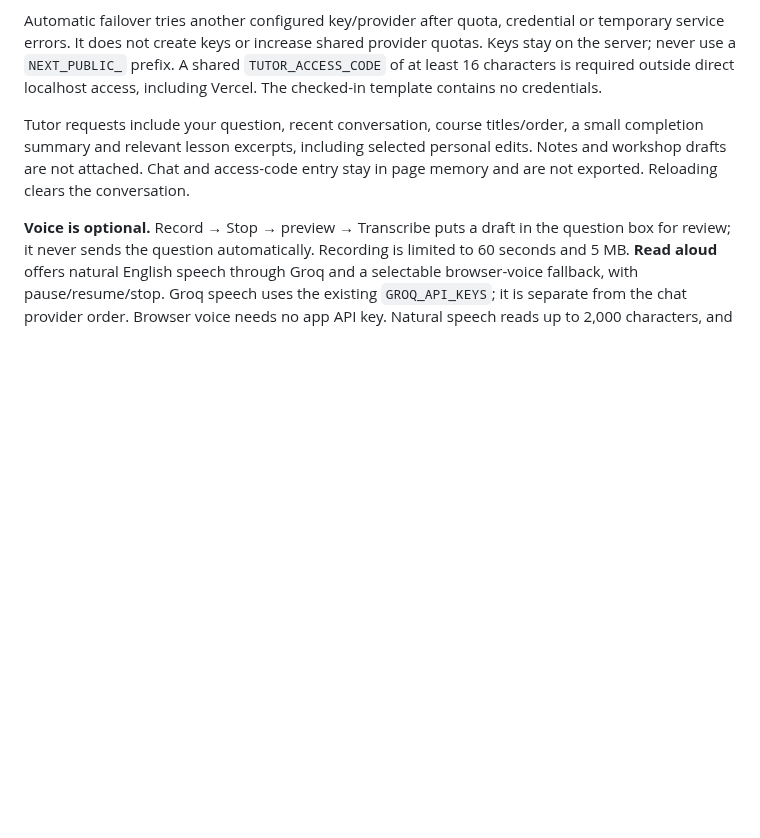
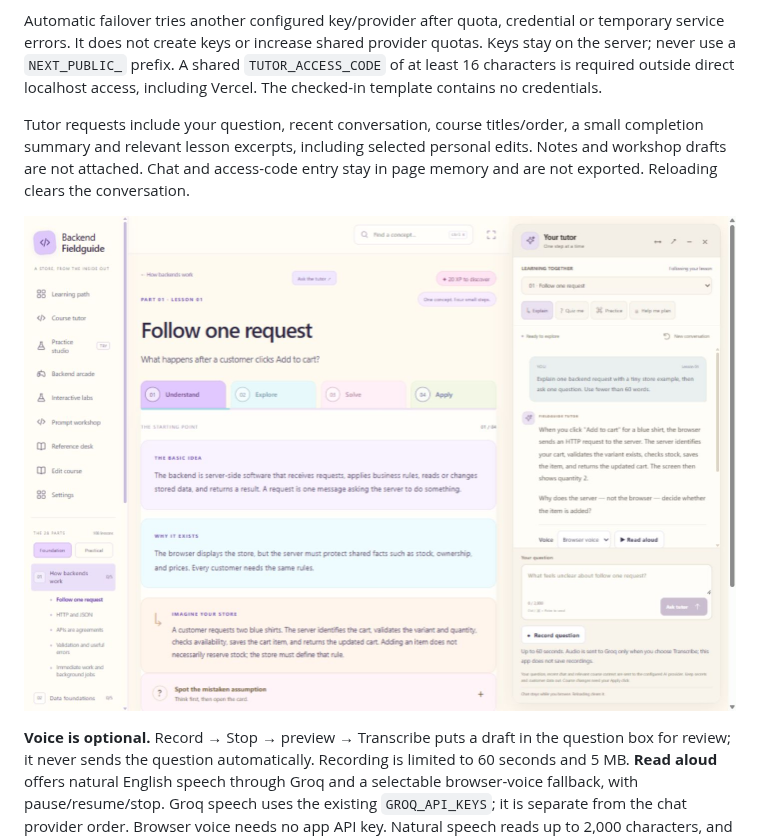
Before and after one commit to harshitgupta31415/backend-fieldguide, a Markdown page: README.md, the part around the change. Rendered like a GitHub page; pictures changed too: docs/tutor.jpg (added); blank space fills up the shorter version.

Commit message:
Finish voice tutor and editable course experience

```diff
--- a/README.md
+++ b/README.md
@@ -49,6 +49,8 @@ The default provider order is **OpenRouter → Gemini → Groq → Free.ai**. Op
 Automatic failover tries another configured key/provider after quota, credential or temporary service errors. It does not create keys or increase shared provider quotas. Keys stay on the server; never use a `NEXT_PUBLIC_` prefix. A shared `TUTOR_ACCESS_CODE` of at least 16 characters is required outside direct localhost access, including Vercel. The checked-in template contains no credentials.
 
 Tutor requests include your question, recent conversation, course titles/order, a small completion summary and relevant lesson excerpts, including selected personal edits. Notes and workshop drafts are not attached. Chat and access-code entry stay in page memory and are not exported. Reloading clears the conversation.
+
+![Tutor alongside the lesson](docs/tutor.jpg)
 
 **Voice is optional.** Record → Stop → preview → Transcribe puts a draft in the question box for review; it never sends the question automatically. Recording is limited to 60 seconds and 5 MB. **Read aloud** offers natural English speech through Groq and a selectable browser-voice fallback, with pause/resume/stop. Groq speech uses the existing `GROQ_API_KEYS`; it is separate from the chat provider order. Browser voice needs no app API key. Natural speech reads up to 2,000 characters, and Hindi pronunciation varies. Audio stops when the tutor hides; this app does not save recordings. See [AI_TUTOR.md](docs/AI_TUTOR.md) for voice models, processing, limits and troubleshooting.
 
```
Also changed, not shown: docs/AI_TUTOR.md (+2 -0 lines), docs/VERIFICATION.md (+14 -4 lines), docs/preview.jpg (added), docs/preview.png (deleted), 7 other files.
